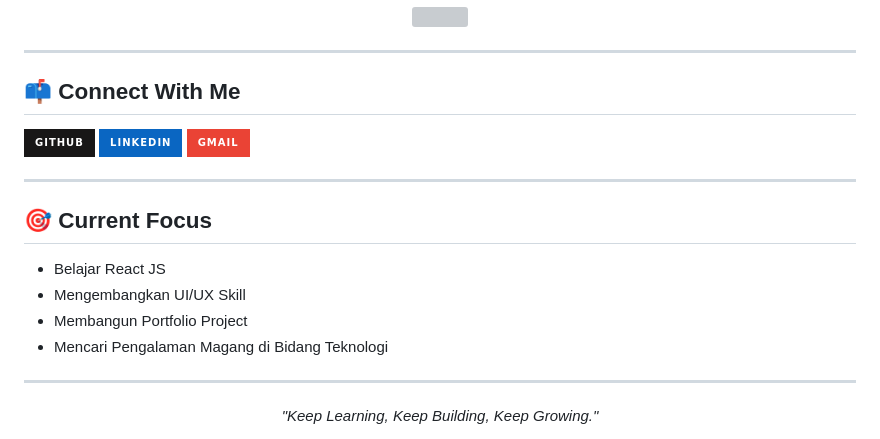
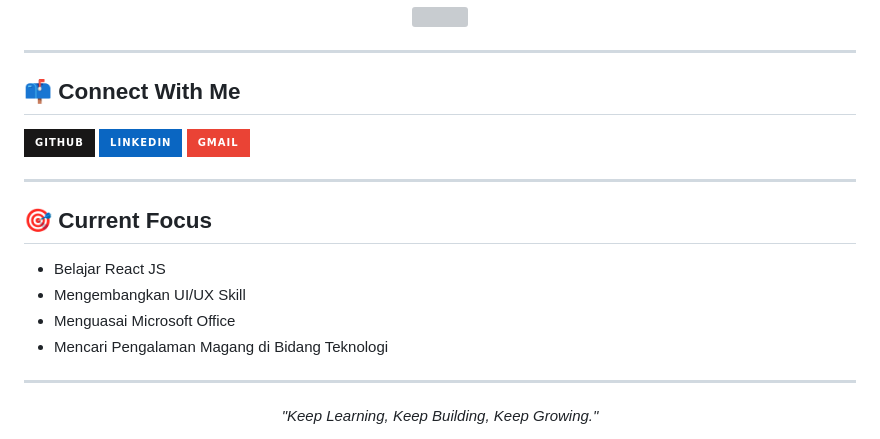
Before and after one commit to KumarSukaCoding/Biodata-CV, a Markdown page: README.md, the part around one of its changes. GitHub-like rendering; badges without logos; grey boxes are pictures that could not be loaded.

Commit message:
Update contact information and current focus in README

```diff
--- a/README.md
+++ b/README.md
@@ -92,7 +92,7 @@ Landing page topup dan jasa gaming dengan desain modern.
 
 - Belajar React JS
 - Mengembangkan UI/UX Skill
-- Membangun Portfolio Project
+- Menguasai Microsoft Office
 - Mencari Pengalaman Magang di Bidang Teknologi
 
 ---
```
Also changed, not shown: other parts of README.md (+2 -2 lines).
